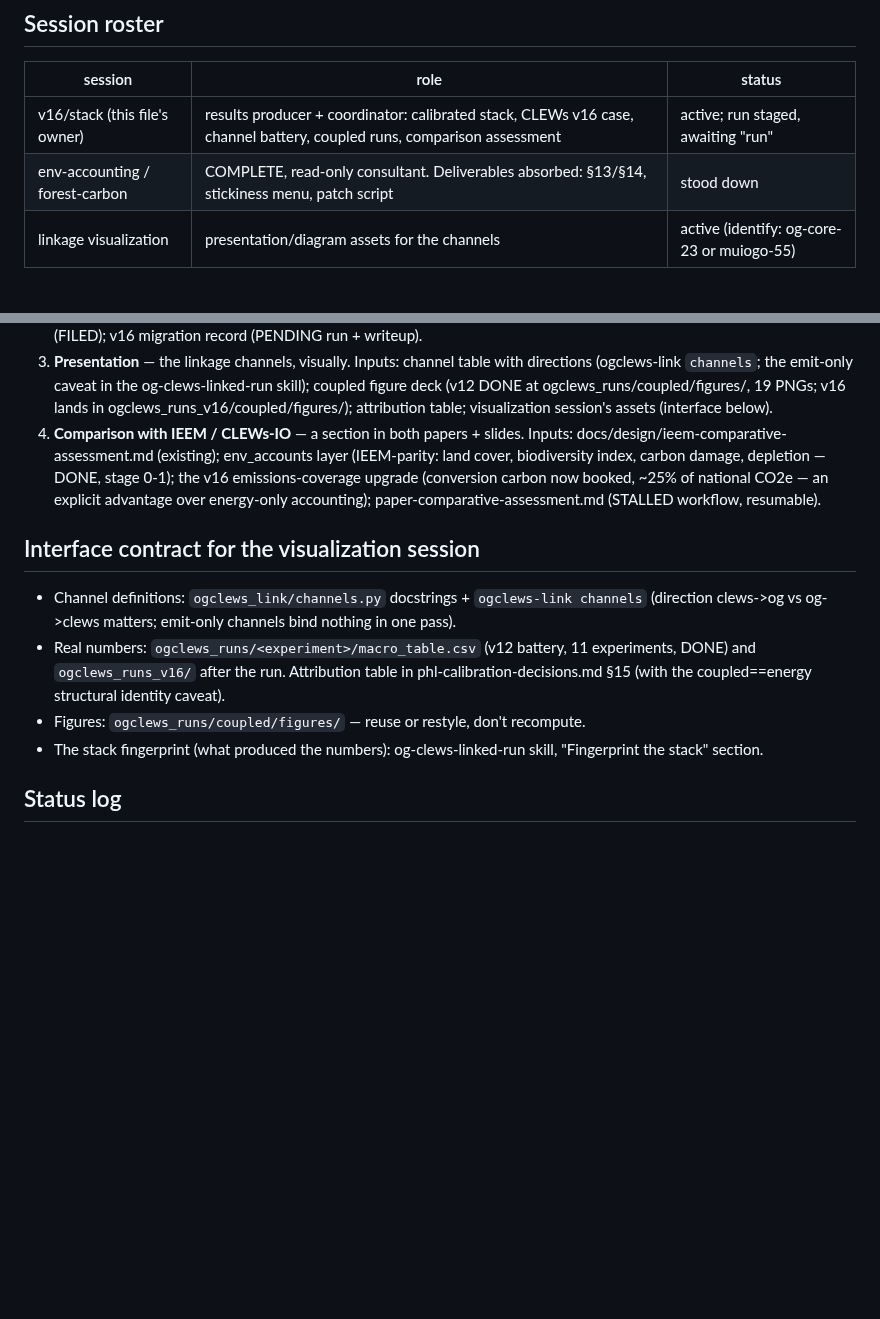
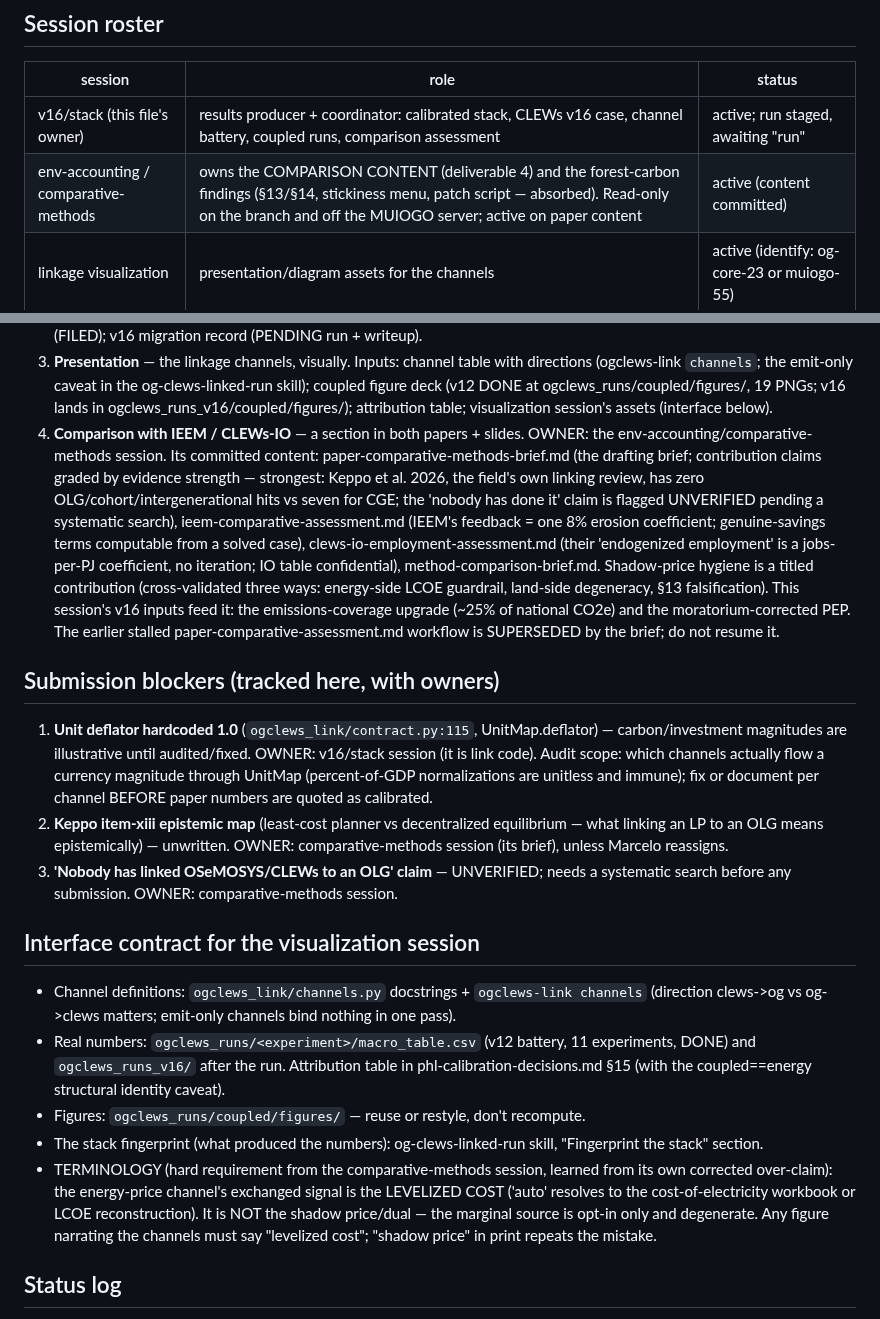
Before and after one commit to marcelolafleur/ogclews-link, a Markdown page: docs/design/deliverables-plan.md, 2 parts joined by grey strips. Drawn GitHub-style; blank space fills up the shorter version.

Commit message:
Plan: comparative-methods ownership, three submission blockers, viz terminology rule
Corrections from the env-accounting/comparative-methods session (verified against
the branch before recording): it owns the comparison content -- four committed
docs including the drafting brief with evidence-graded contribution claims (the
strong one: Keppo et al. 2026 has zero OLG hits vs seven for CGE) -- and the
earlier stalled paper-comparative-assessment workflow is superseded, not
resumable. Three submission blockers now tracked with owners: the hardcoded
UnitMap deflator (contract.py:115, verified; mine -- carbon/investment magnitudes
illustrative until audited), the Keppo item-xiii epistemic map, and the
unverified novelty claim. Viz contract gains the terminology rule: the energy
channel exchanges a LEVELIZED COST, never 'shadow price' -- the dual is opt-in
and degenerate, and the peer already had to correct this over-claim once.

```diff
--- a/docs/design/deliverables-plan.md
+++ b/docs/design/deliverables-plan.md
@@ -15,7 +15,7 @@ handoffs; this file for truth.
 | session | role | status |
 |---|---|---|
 | v16/stack (this file's owner) | results producer + coordinator: calibrated stack, CLEWs v16 case, channel battery, coupled runs, comparison assessment | active; run staged, awaiting "run" |
-| env-accounting / forest-carbon | COMPLETE, read-only consultant. Deliverables absorbed: §13/§14, stickiness menu, patch script | stood down |
+| env-accounting / comparative-methods | owns the COMPARISON CONTENT (deliverable 4) and the forest-carbon findings (§13/§14, stickiness menu, patch script — absorbed). Read-only on the branch and off the MUIOGO server; active on paper content | active (content committed) |
 | linkage visualization | presentation/diagram assets for the channels | active (identify: og-core-23 or muiogo-55) |
 
 ## Deliverable tree and inputs
@@ -35,11 +35,32 @@ handoffs; this file for truth.
    ogclews_runs/coupled/figures/, 19 PNGs; v16 lands in ogclews_runs_v16/coupled/figures/);
    attribution table; visualization session's assets (interface below).
 4. **Comparison with IEEM / CLEWs-IO** — a section in both papers + slides.
-   Inputs: docs/design/ieem-comparative-assessment.md (existing); env_accounts layer
-   (IEEM-parity: land cover, biodiversity index, carbon damage, depletion — DONE, stage 0-1);
-   the v16 emissions-coverage upgrade (conversion carbon now booked, ~25% of national CO2e —
-   an explicit advantage over energy-only accounting); paper-comparative-assessment.md
-   (STALLED workflow, resumable).
+   OWNER: the env-accounting/comparative-methods session. Its committed content:
+   paper-comparative-methods-brief.md (the drafting brief; contribution claims graded by
+   evidence strength — strongest: Keppo et al. 2026, the field's own linking review, has
+   zero OLG/cohort/intergenerational hits vs seven for CGE; the 'nobody has done it' claim
+   is flagged UNVERIFIED pending a systematic search), ieem-comparative-assessment.md
+   (IEEM's feedback = one 8% erosion coefficient; genuine-savings terms computable from a
+   solved case), clews-io-employment-assessment.md (their 'endogenized employment' is a
+   jobs-per-PJ coefficient, no iteration; IO table confidential), method-comparison-brief.md.
+   Shadow-price hygiene is a titled contribution (cross-validated three ways: energy-side
+   LCOE guardrail, land-side degeneracy, §13 falsification). This session's v16 inputs feed
+   it: the emissions-coverage upgrade (~25% of national CO2e) and the moratorium-corrected
+   PEP. The earlier stalled paper-comparative-assessment.md workflow is SUPERSEDED by the
+   brief; do not resume it.
+
+## Submission blockers (tracked here, with owners)
+
+1. **Unit deflator hardcoded 1.0** (`ogclews_link/contract.py:115`, UnitMap.deflator) —
+   carbon/investment magnitudes are illustrative until audited/fixed. OWNER: v16/stack
+   session (it is link code). Audit scope: which channels actually flow a currency
+   magnitude through UnitMap (percent-of-GDP normalizations are unitless and immune);
+   fix or document per channel BEFORE paper numbers are quoted as calibrated.
+2. **Keppo item-xiii epistemic map** (least-cost planner vs decentralized equilibrium —
+   what linking an LP to an OLG means epistemically) — unwritten. OWNER: comparative-methods
+   session (its brief), unless Marcelo reassigns.
+3. **'Nobody has linked OSeMOSYS/CLEWs to an OLG' claim** — UNVERIFIED; needs a systematic
+   search before any submission. OWNER: comparative-methods session.
 
 ## Interface contract for the visualization session
 
@@ -51,6 +72,12 @@ handoffs; this file for truth.
 - Figures: `ogclews_runs/coupled/figures/` — reuse or restyle, don't recompute.
 - The stack fingerprint (what produced the numbers): og-clews-linked-run skill,
   "Fingerprint the stack" section.
+- TERMINOLOGY (hard requirement from the comparative-methods session, learned from its own
+  corrected over-claim): the energy-price channel's exchanged signal is the LEVELIZED COST
+  ('auto' resolves to the cost-of-electricity workbook or LCOE reconstruction). It is NOT
+  the shadow price/dual — the marginal source is opt-in only and degenerate. Any figure
+  narrating the channels must say "levelized cost"; "shadow price" in print repeats the
+  mistake.
 
 ## Status log
 
```
